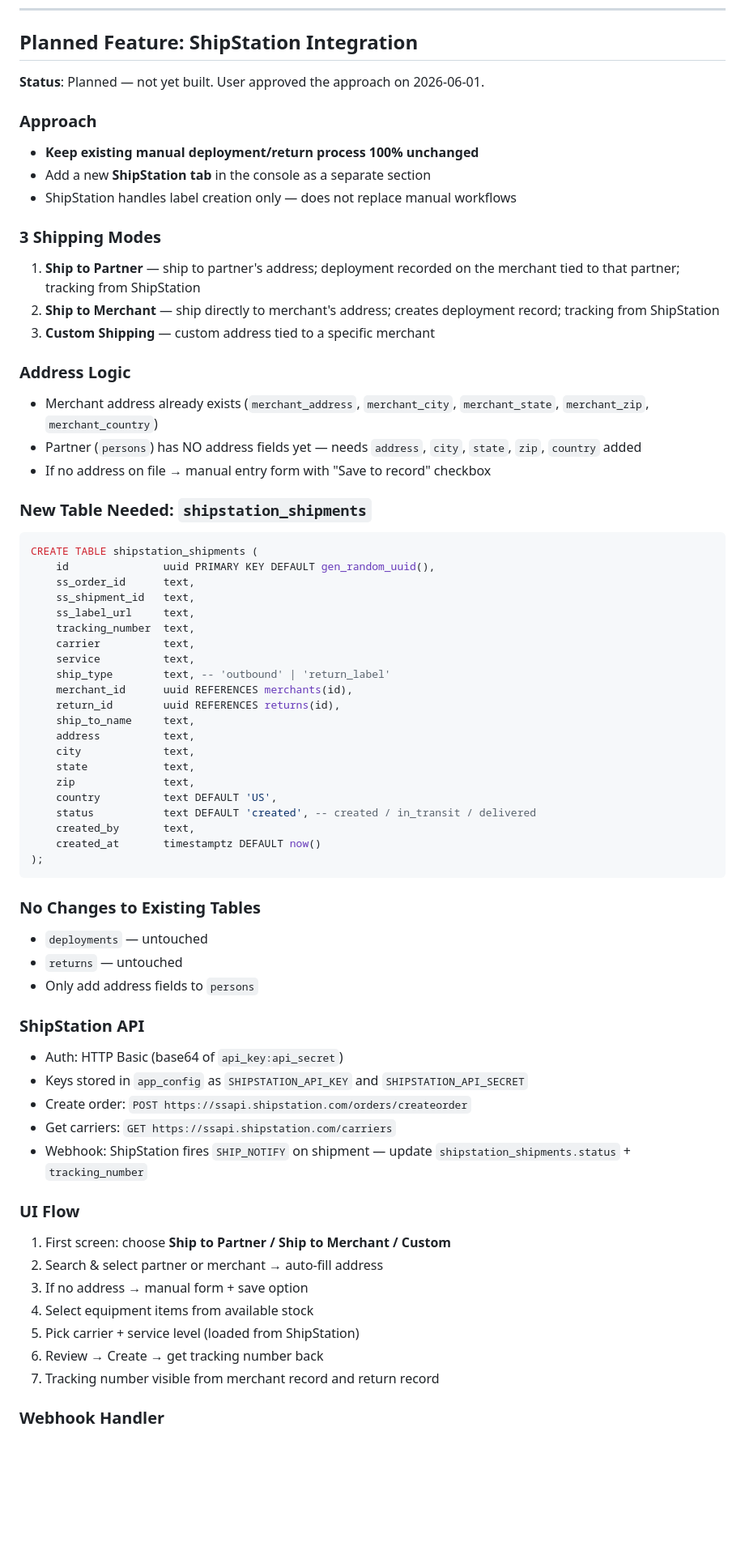
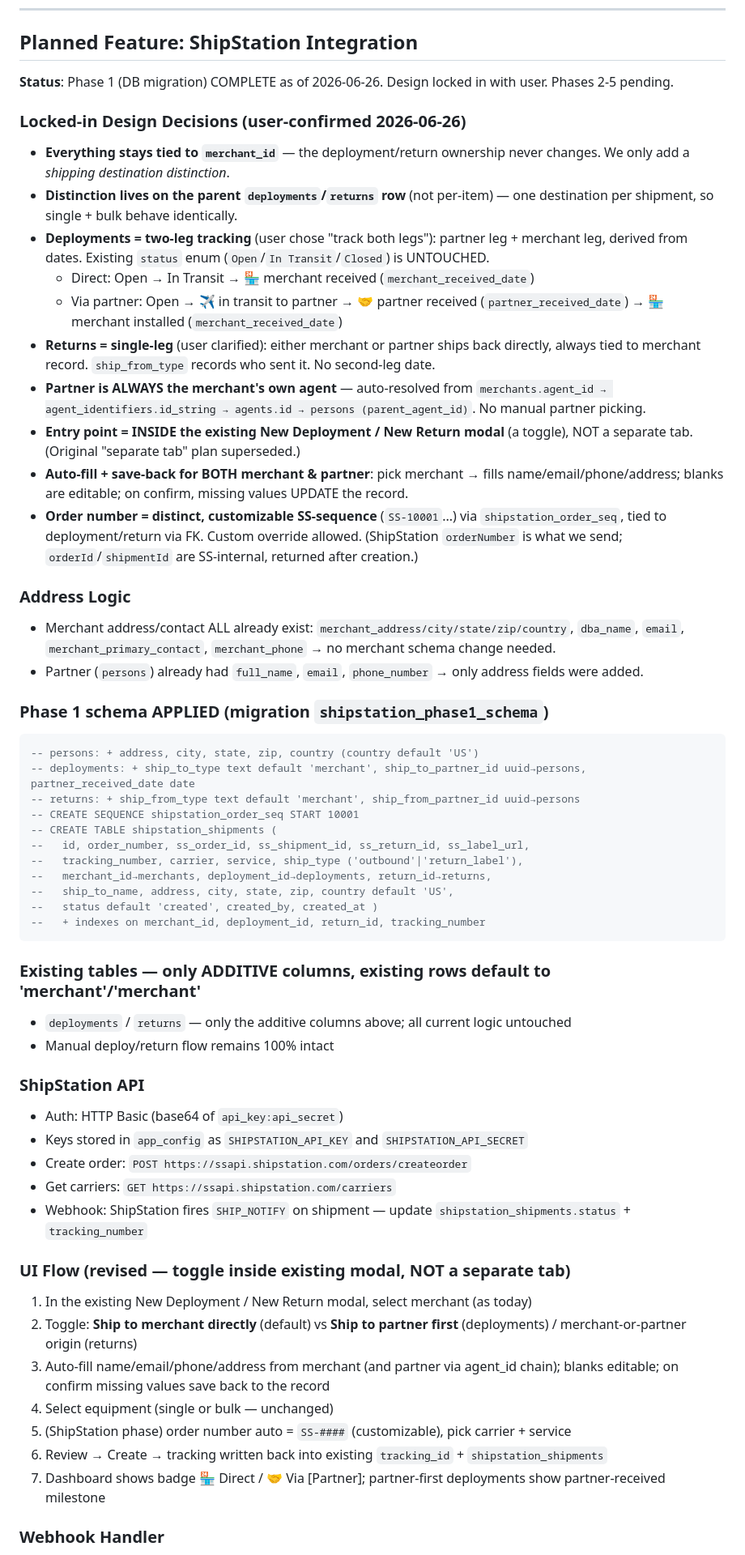
Before and after one commit to remotegeek2020-del/merchant-management-console, a Markdown page: CLAUDE.md, the part around the change. Shown at 81% size. Drawn GitHub-style; blank space fills up the shorter version.

Commit message:
Update ShipStation plan: Phase 1 schema complete + locked-in design
Records the user-confirmed design decisions and the applied Phase 1 DB
migration (additive columns on persons/deployments/returns, order-number
sequence, shipstation_shipments table). No existing logic affected.

Co-Authored-By: Claude Fable 5 <noreply@anthropic.com>
Claude-Session: https://claude.ai/code/session_01NiCCkQCw5wPCWhLwooSAtj

````diff
--- a/CLAUDE.md
+++ b/CLAUDE.md
@@ -23,52 +23,42 @@
 
 ## Planned Feature: ShipStation Integration
 
-**Status**: Planned — not yet built. User approved the approach on 2026-06-01.
+**Status**: Phase 1 (DB migration) COMPLETE as of 2026-06-26. Design locked in with user. Phases 2-5 pending.
 
-### Approach
-- **Keep existing manual deployment/return process 100% unchanged**
-- Add a new **ShipStation tab** in the console as a separate section
-- ShipStation handles label creation only — does not replace manual workflows
-
-### 3 Shipping Modes
-1. **Ship to Partner** — ship to partner's address; deployment recorded on the merchant tied to that partner; tracking from ShipStation
-2. **Ship to Merchant** — ship directly to merchant's address; creates deployment record; tracking from ShipStation
-3. **Custom Shipping** — custom address tied to a specific merchant
+### Locked-in Design Decisions (user-confirmed 2026-06-26)
+- **Everything stays tied to `merchant_id`** — the deployment/return ownership never changes. We only add a *shipping destination distinction*.
+- **Distinction lives on the parent `deployments`/`returns` row** (not per-item) — one destination per shipment, so single + bulk behave identically.
+- **Deployments = two-leg tracking** (user chose "track both legs"): partner leg + merchant leg, derived from dates. Existing `status` enum (`Open`/`In Transit`/`Closed`) is UNTOUCHED.
+  - Direct: Open → In Transit → 🏪 merchant received (`merchant_received_date`)
+  - Via partner: Open → ✈️ in transit to partner → 🤝 partner received (`partner_received_date`) → 🏪 merchant installed (`merchant_received_date`)
+- **Returns = single-leg** (user clarified): either merchant or partner ships back directly, always tied to merchant record. `ship_from_type` records who sent it. No second-leg date.
+- **Partner is ALWAYS the merchant's own agent** — auto-resolved from `merchants.agent_id → agent_identifiers.id_string → agents.id → persons (parent_agent_id)`. No manual partner picking.
+- **Entry point = INSIDE the existing New Deployment / New Return modal** (a toggle), NOT a separate tab. (Original "separate tab" plan superseded.)
+- **Auto-fill + save-back for BOTH merchant & partner**: pick merchant → fills name/email/phone/address; blanks are editable; on confirm, missing values UPDATE the record.
+- **Order number = distinct, customizable SS-sequence** (`SS-10001`...) via `shipstation_order_seq`, tied to deployment/return via FK. Custom override allowed. (ShipStation `orderNumber` is what we send; `orderId`/`shipmentId` are SS-internal, returned after creation.)
 
 ### Address Logic
-- Merchant address already exists (`merchant_address`, `merchant_city`, `merchant_state`, `merchant_zip`, `merchant_country`)
-- Partner (`persons`) has NO address fields yet — needs `address`, `city`, `state`, `zip`, `country` added
-- If no address on file → manual entry form with "Save to record" checkbox
+- Merchant address/contact ALL already exist: `merchant_address/city/state/zip/country`, `dba_name`, `email`, `merchant_primary_contact`, `merchant_phone` → no merchant schema change needed.
+- Partner (`persons`) already had `full_name`, `email`, `phone_number` → only address fields were added.
 
-### New Table Needed: `shipstation_shipments`
+### Phase 1 schema APPLIED (migration `shipstation_phase1_schema`)
 ```sql
-CREATE TABLE shipstation_shipments (
-    id               uuid PRIMARY KEY DEFAULT gen_random_uuid(),
-    ss_order_id      text,
-    ss_shipment_id   text,
-    ss_label_url     text,
-    tracking_number  text,
-    carrier          text,
-    service          text,
-    ship_type        text, -- 'outbound' | 'return_label'
-    merchant_id      uuid REFERENCES merchants(id),
-    return_id        uuid REFERENCES returns(id),
-    ship_to_name     text,
-    address          text,
-    city             text,
-    state            text,
-    zip              text,
-    country          text DEFAULT 'US',
-    status           text DEFAULT 'created', -- created / in_transit / delivered
-    created_by       text,
-    created_at       timestamptz DEFAULT now()
-);
+-- persons: + address, city, state, zip, country (country default 'US')
+-- deployments: + ship_to_type text default 'merchant', ship_to_partner_id uuid→persons, partner_received_date date
+-- returns: + ship_from_type text default 'merchant', ship_from_partner_id uuid→persons
+-- CREATE SEQUENCE shipstation_order_seq START 10001
+-- CREATE TABLE shipstation_shipments (
+--   id, order_number, ss_order_id, ss_shipment_id, ss_return_id, ss_label_url,
+--   tracking_number, carrier, service, ship_type ('outbound'|'return_label'),
+--   merchant_id→merchants, deployment_id→deployments, return_id→returns,
+--   ship_to_name, address, city, state, zip, country default 'US',
+--   status default 'created', created_by, created_at )
+--   + indexes on merchant_id, deployment_id, return_id, tracking_number
 ```
 
-### No Changes to Existing Tables
-- `deployments` — untouched
-- `returns` — untouched
-- Only add address fields to `persons`
+### Existing tables — only ADDITIVE columns, existing rows default to 'merchant'/'merchant'
+- `deployments` / `returns` — only the additive columns above; all current logic untouched
+- Manual deploy/return flow remains 100% intact
 
 ### ShipStation API
 - Auth: HTTP Basic (base64 of `api_key:api_secret`)
@@ -77,14 +67,14 @@ CREATE TABLE shipstation_shipments (
 - Get carriers: `GET https://ssapi.shipstation.com/carriers`
 - Webhook: ShipStation fires `SHIP_NOTIFY` on shipment — update `shipstation_shipments.status` + `tracking_number`
 
-### UI Flow
-1. First screen: choose **Ship to Partner / Ship to Merchant / Custom**
-2. Search & select partner or merchant → auto-fill address
-3. If no address → manual form + save option
-4. Select equipment items from available stock
-5. Pick carrier + service level (loaded from ShipStation)
-6. Review → Create → get tracking number back
-7. Tracking number visible from merchant record and return record
+### UI Flow (revised — toggle inside existing modal, NOT a separate tab)
+1. In the existing New Deployment / New Return modal, select merchant (as today)
+2. Toggle: **Ship to merchant directly** (default) vs **Ship to partner first** (deployments) / merchant-or-partner origin (returns)
+3. Auto-fill name/email/phone/address from merchant (and partner via agent_id chain); blanks editable; on confirm missing values save back to the record
+4. Select equipment (single or bulk — unchanged)
+5. (ShipStation phase) order number auto = `SS-####` (customizable), pick carrier + service
+6. Review → Create → tracking written back into existing `tracking_id` + `shipstation_shipments`
+7. Dashboard shows badge 🏪 Direct / 🤝 Via [Partner]; partner-first deployments show partner-received milestone
 
 ### Webhook Handler
 - New endpoint: `api/shipstation-webhook.js`
````
